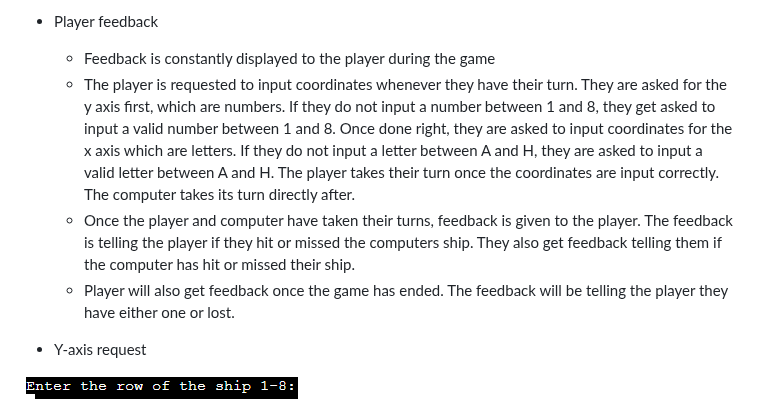
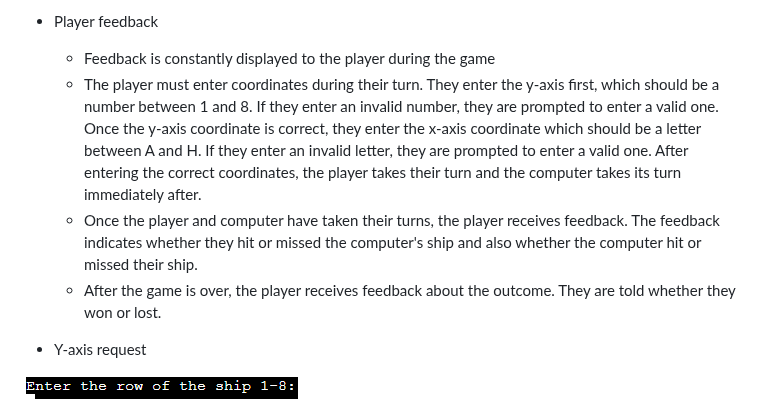
Before and after one commit to Mushbt/battleships-pp3, a Markdown page: README.md, the part around the change. GitHub-like rendering.

Commit message:
Edit player feedback section

```diff
--- a/README.md
+++ b/README.md
@@ -96,13 +96,9 @@ Players and the computer will have 5 ships each which consists of the following:
 
 - Player feedback
   - Feedback is constantly displayed to the player during the game
-  - The player is requested to input coordinates whenever they have their turn. They are asked for the y axis first, which are numbers.
-  If they do not input a number between 1 and 8, they get asked to input a valid number between 1 and 8. Once done right, they are asked to input coordinates
-  for the x axis which are letters. If they do not input a letter between A and H, they are asked to input a valid letter between A and H. The player takes their turn once
-  the coordinates are input correctly. The computer takes its turn directly after.
-  - Once the player and computer have taken their turns, feedback is given to the player. The feedback is telling the player if they hit or missed the computers ship. They
-  also get feedback telling them if the computer has hit or missed their ship.
-  - Player will also get feedback once the game has ended. The feedback will be telling the player they have either one or lost.
+  - The player must enter coordinates during their turn. They enter the y-axis first, which should be a number between 1 and 8. If they enter an invalid number, they are prompted to enter a valid one. Once the y-axis coordinate is correct, they enter the x-axis coordinate which should be a letter between A and H. If they enter an invalid letter, they are prompted to enter a valid one. After entering the correct coordinates, the player takes their turn and the computer takes its turn immediately after.
+  - Once the player and computer have taken their turns, the player receives feedback. The feedback indicates whether they hit or missed the computer's ship and also whether the computer hit or missed their ship.
+  - After the game is over, the player receives feedback about the outcome. They are told whether they won or lost.
 
 - Y-axis request
 
```
